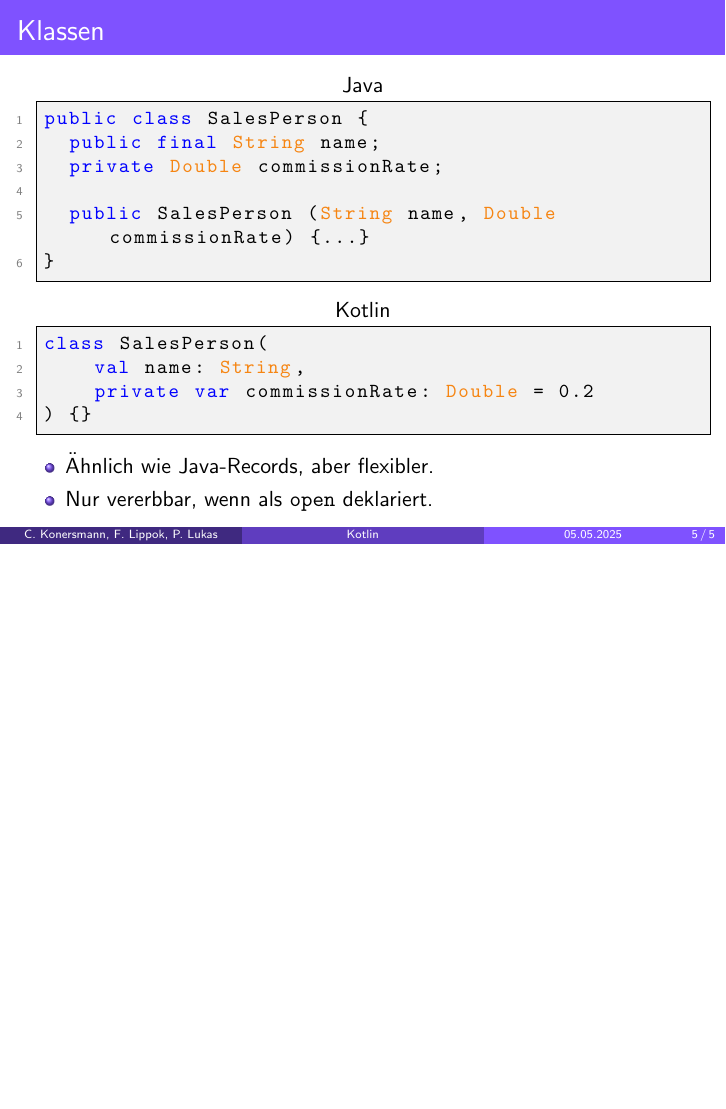
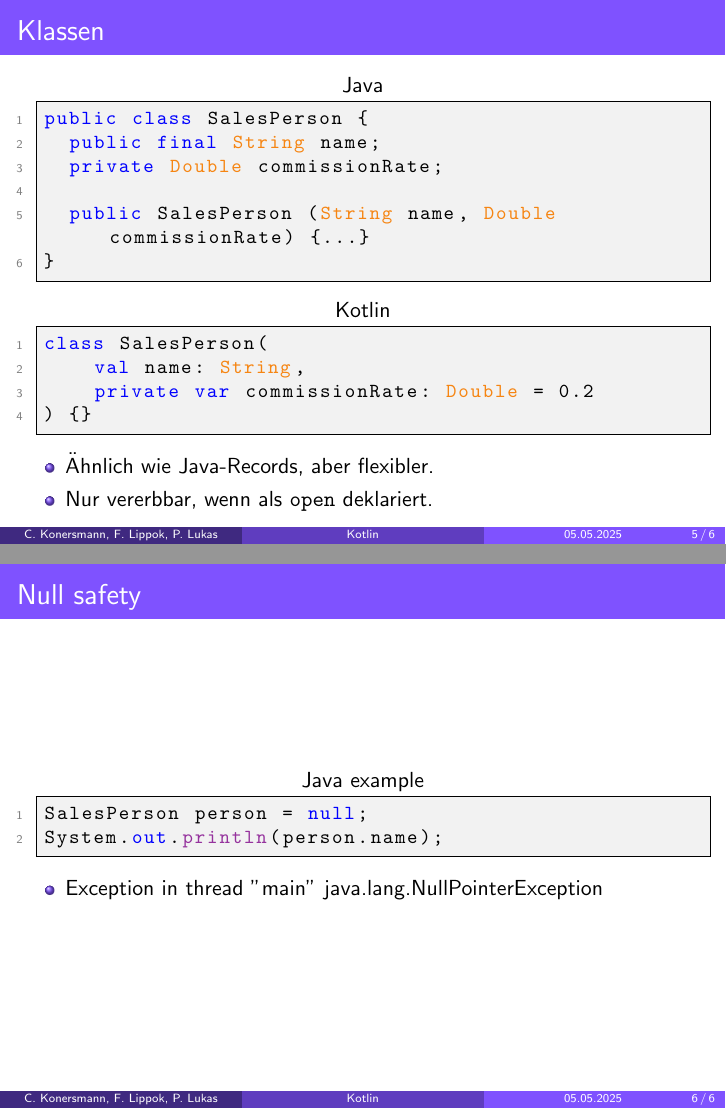
Before and after one commit to FinnPL/Introduction-to-Kotlin, LaTeX slides (presentation/presentation.tex): page 12 of 12 before the commit and pages 12 and 13 of 13 after it, the two joined at a grey line, the shorter picture padded with empty space. Compiled offline with pdfLaTeX.

Commit message:
First page Null safety

```diff
--- a/presentation/presentation.tex
+++ b/presentation/presentation.tex
@@ -124,4 +124,17 @@ class SalesPerson(
   %Methoden return type
   %Properties
 
+
+% Null safety
+
+\begin{frame}[fragile]{Null safety}
+  \begin{lstlisting}[language=Kotlin, title=Java example, xleftmargin=1em]
+SalesPerson person = null;
+System.out.println(person.name);
+  \end{lstlisting}
+  \begin{itemize}
+    \item Exception in thread "main" java.lang.NullPointerException
+  \end{itemize}
+\end{frame}
+
 \end{document}
```
